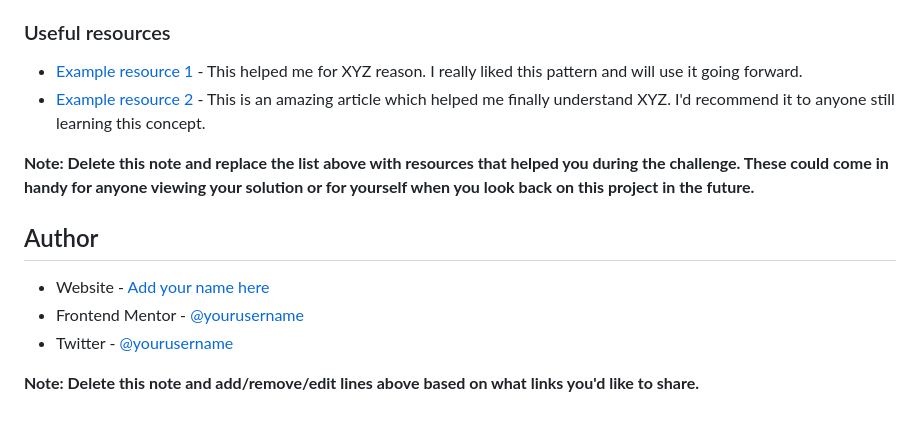
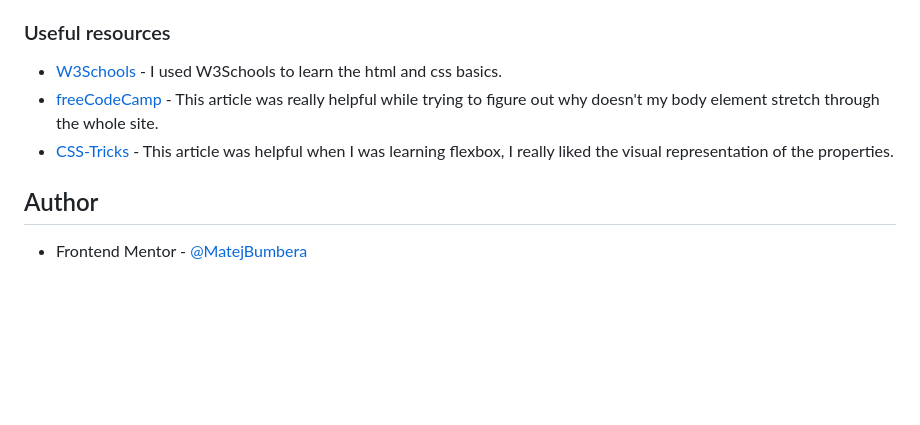
Before and after one commit to MatejBumbera/QR-code-component, a Markdown page: README.md, the part around the change printed below. GitHub-like rendering; blank space fills up the shorter version.

```diff
--- a/README.md
+++ b/README.md
@@ -81,15 +36,10 @@ Use this section to outline areas that you want to continue focusing on in futur
 
 ### Useful resources
 
-- [Example resource 1](https://www.example.com) - This helped me for XYZ reason. I really liked this pattern and will use it going forward.
-- [Example resource 2](https://www.example.com) - This is an amazing article which helped me finally understand XYZ. I'd recommend it to anyone still learning this concept.
-
-**Note: Delete this note and replace the list above with resources that helped you during the challenge. These could come in handy for anyone viewing your solution or for yourself when you look back on this project in the future.**
+- [W3Schools](https://www.w3schools.com/) - I used W3Schools to learn the html and css basics.
+- [freeCodeCamp](https://www.freecodecamp.org/news/html-page-width-height/) - This article was really helpful while trying to figure out why doesn't my body element stretch through the whole site.
+- [CSS-Tricks](https://css-tricks.com/snippets/css/a-guide-to-flexbox/) - This article was helpful when I was learning flexbox, I really liked the visual representation of the properties.
 
 ## Author
 
-- Website - [Add your name here](https://www.your-site.com)
-- Frontend Mentor - [@yourusername](https://www.frontendmentor.io/profile/yourusername)
-- Twitter - [@yourusername](https://www.twitter.com/yourusername)
-
-**Note: Delete this note and add/remove/edit lines above based on what links you'd like to share.**
+- Frontend Mentor - [@MatejBumbera](https://www.frontendmentor.io/profile/MatejBumbera)
```
Also changed, not shown: other parts of README.md (+3 -48 lines), screenshot.jpg (added).
